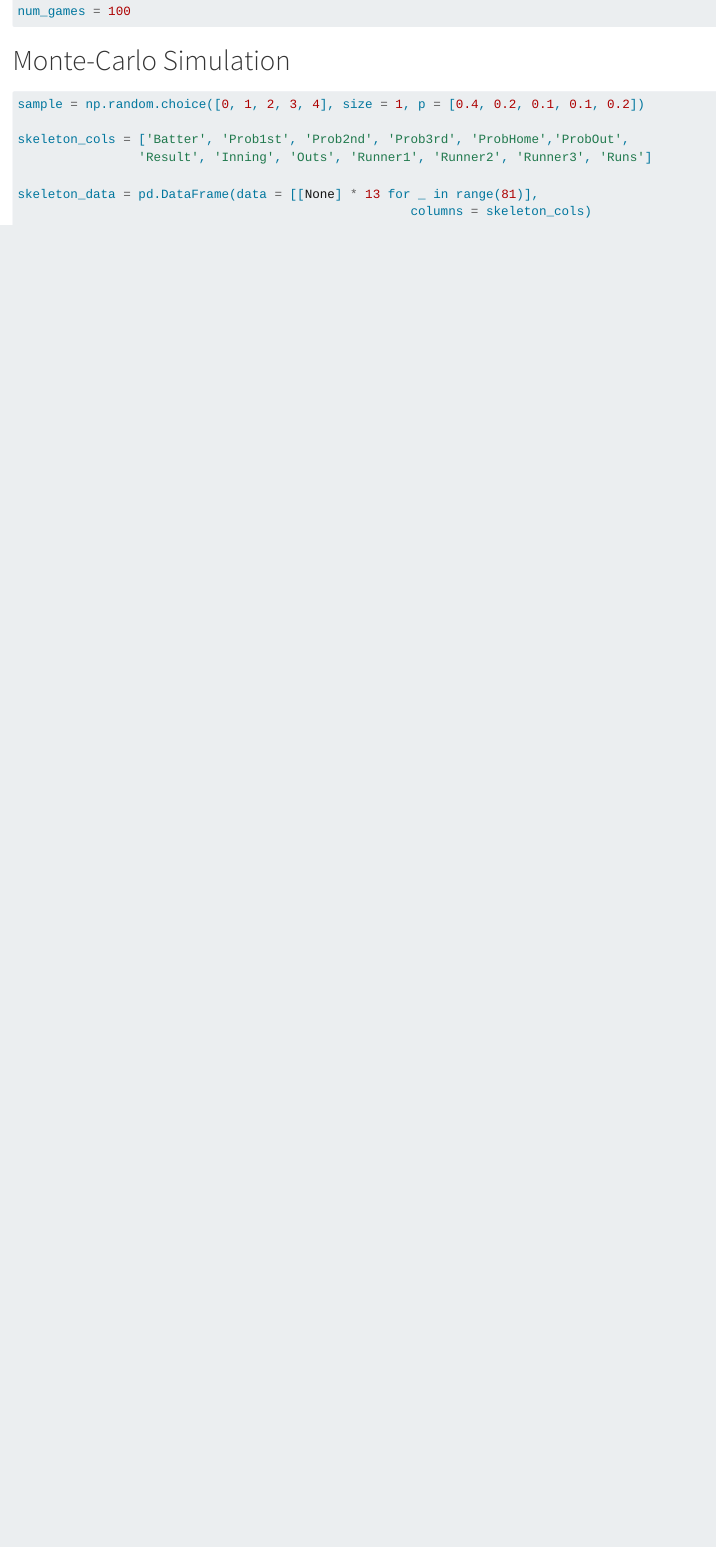
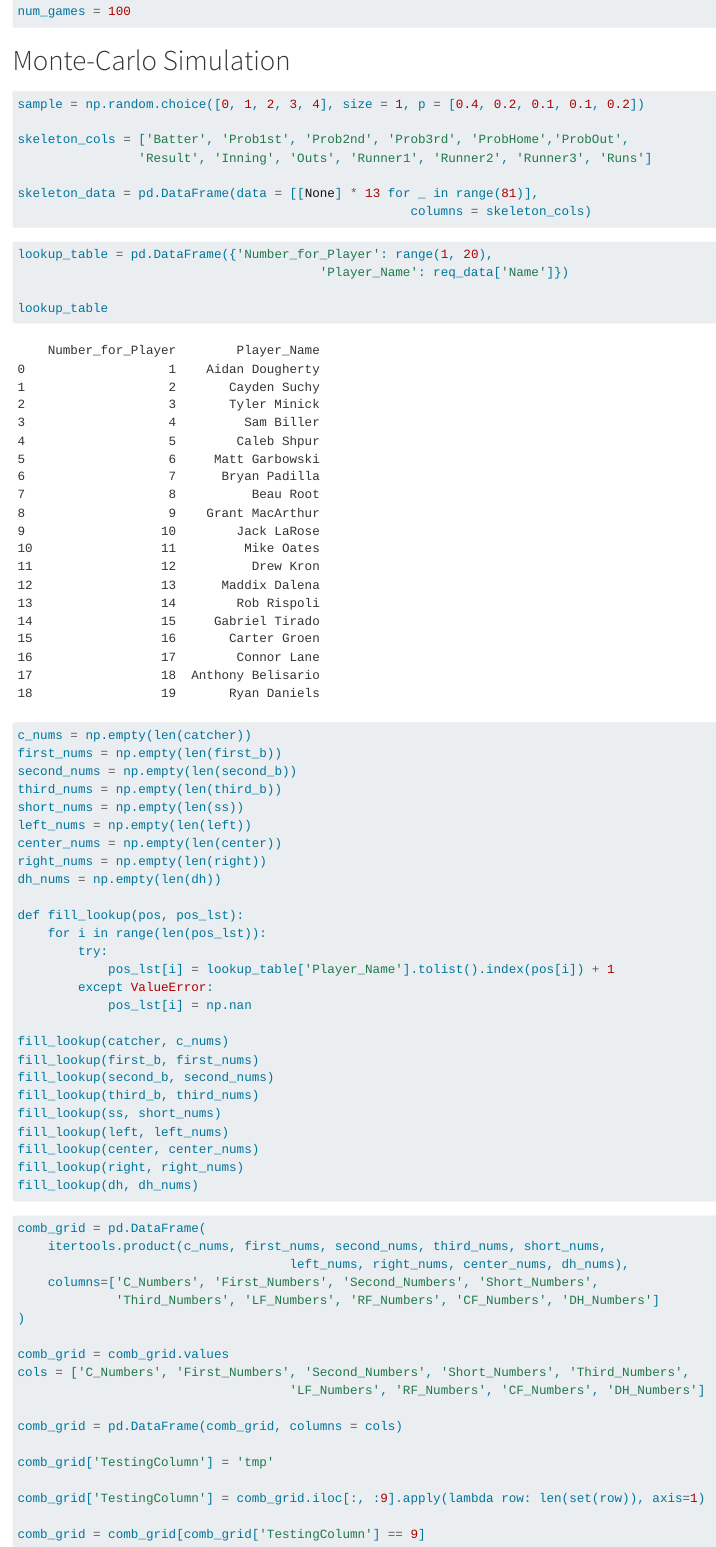
Before and after one commit to isabelle-perez/uconn-baseball-f24, a Quarto document (lineup_optimization.qmd): the page in a window 1100 px wide, from 970 px down before the commit and from 990 px down after it, so that both start at the same text. Rendered offline with R 4.5, knitr and Pandoc in place of Quarto, with nearby package versions; some code elsewhere in the file could not run offline.

Commit message:
Add to lineup optimization

````diff
--- a/lineup_optimization.qmd
+++ b/lineup_optimization.qmd
@@ -59,4 +62,58 @@
 ```
 
 ```{python}
+lookup_table = pd.DataFrame({'Number_for_Player': range(1, 20),
+                                        'Player_Name': req_data['Name']})
+
+lookup_table
 ```
+
+```{python}
+c_nums = np.empty(len(catcher))
+first_nums = np.empty(len(first_b))
+second_nums = np.empty(len(second_b))
+third_nums = np.empty(len(third_b))
+short_nums = np.empty(len(ss))
+left_nums = np.empty(len(left))
+center_nums = np.empty(len(center))
+right_nums = np.empty(len(right))
+dh_nums = np.empty(len(dh))
+
+def fill_lookup(pos, pos_lst):
+    for i in range(len(pos_lst)):
+        try:
+            pos_lst[i] = lookup_table['Player_Name'].tolist().index(pos[i]) + 1
+        except ValueError:
+            pos_lst[i] = np.nan
+
+fill_lookup(catcher, c_nums)
+fill_lookup(first_b, first_nums)
+fill_lookup(second_b, second_nums)
+fill_lookup(third_b, third_nums)
+fill_lookup(ss, short_nums)
+fill_lookup(left, left_nums)
+fill_lookup(center, center_nums)
+fill_lookup(right, right_nums)
+fill_lookup(dh, dh_nums)
+```
+
+```{python}
+comb_grid = pd.DataFrame(
+    itertools.product(c_nums, first_nums, second_nums, third_nums, short_nums,
+                                    left_nums, right_nums, center_nums, dh_nums),
+    columns=['C_Numbers', 'First_Numbers', 'Second_Numbers', 'Short_Numbers',
+             'Third_Numbers', 'LF_Numbers', 'RF_Numbers', 'CF_Numbers', 'DH_Numbers']
+)
+
+comb_grid = comb_grid.values
+cols = ['C_Numbers', 'First_Numbers', 'Second_Numbers', 'Short_Numbers', 'Third_Numbers',
+                                    'LF_Numbers', 'RF_Numbers', 'CF_Numbers', 'DH_Numbers']
+
+comb_grid = pd.DataFrame(comb_grid, columns = cols)
+
+comb_grid['TestingColumn'] = 'tmp'
+
+comb_grid['TestingColumn'] = comb_grid.iloc[:, :9].apply(lambda row: len(set(row)), axis=1)
+
+comb_grid = comb_grid[comb_grid['TestingColumn'] == 9]
+```
````
Also changed, not shown: data/in-game-trackman/final_fall_stats.csv (added, +20 -0 lines), code/run_expectancy.pdf (added), lineup_optimization.qmd (27 more changed lines).
